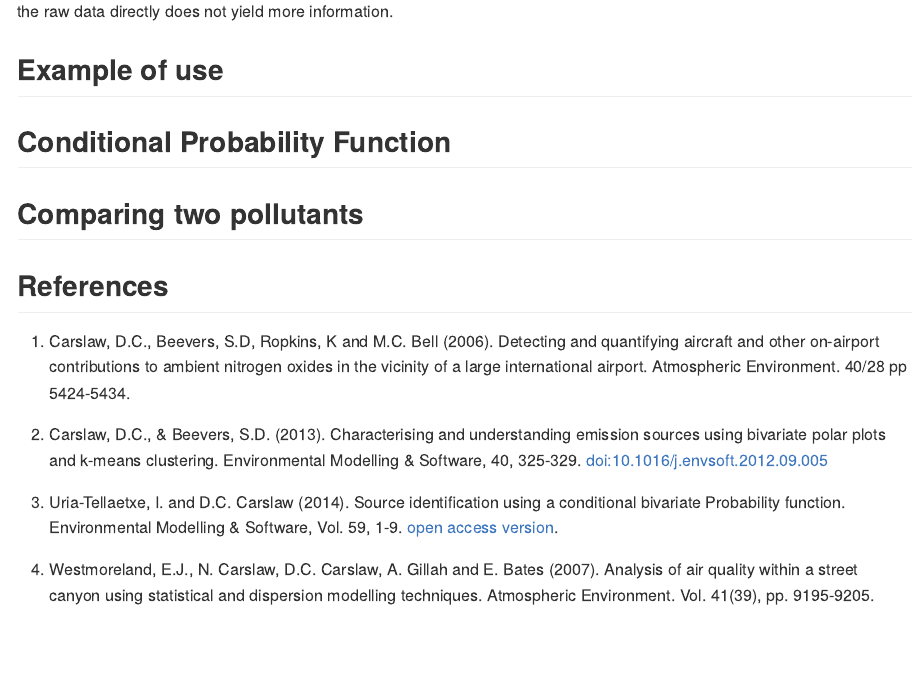
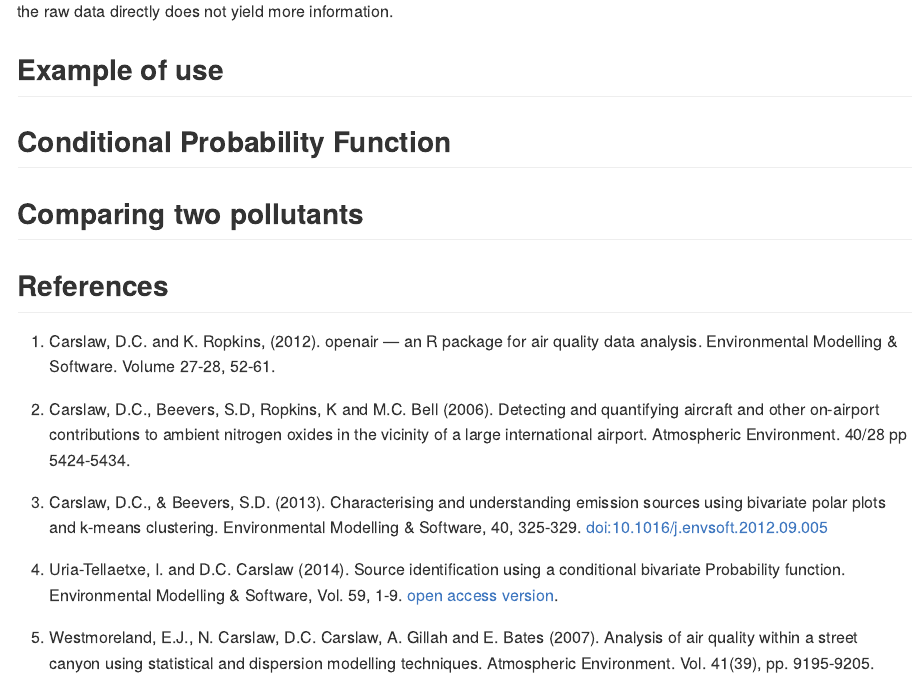
Before and after one commit to davidcarslaw/polarplotr, an R Markdown document (vignettes/introduction.Rmd): the page in a window 1100 px wide, from 1610 px down. Rendered offline with R 4.5, knitr and Pandoc, with nearby package versions.

Commit message:
update citation

```diff
--- a/vignettes/introduction.Rmd
+++ b/vignettes/introduction.Rmd
@@ -100,6 +100,8 @@ directly does not yield more information.
 
 ## References
 
+1. Carslaw, D.C. and K. Ropkins, (2012). openair --- an R package for air quality data analysis. Environmental Modelling & Software. Volume 27-28, 52-61.
+
 1.  Carslaw, D.C., Beevers, S.D, Ropkins, K and M.C. Bell (2006).
  Detecting and quantifying aircraft and other on-airport
  contributions to ambient nitrogen oxides in the vicinity of a
```
Also changed, not shown: 1 other file.
